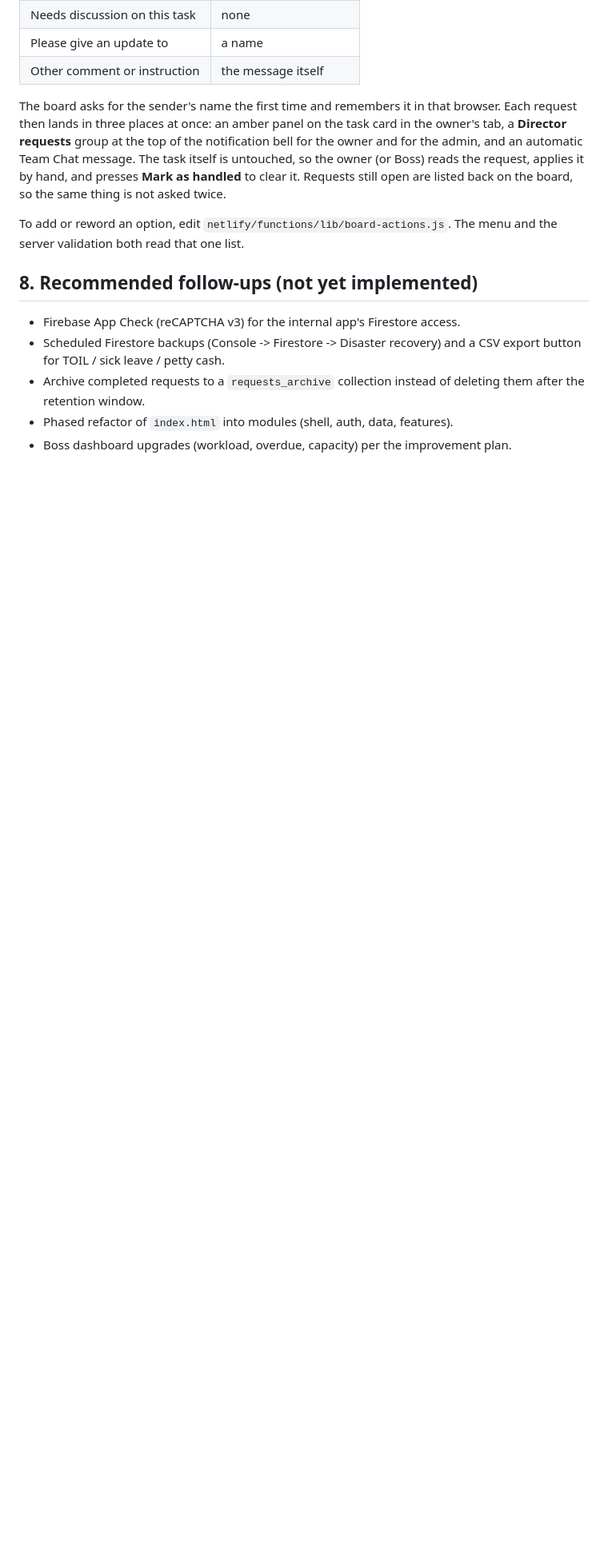
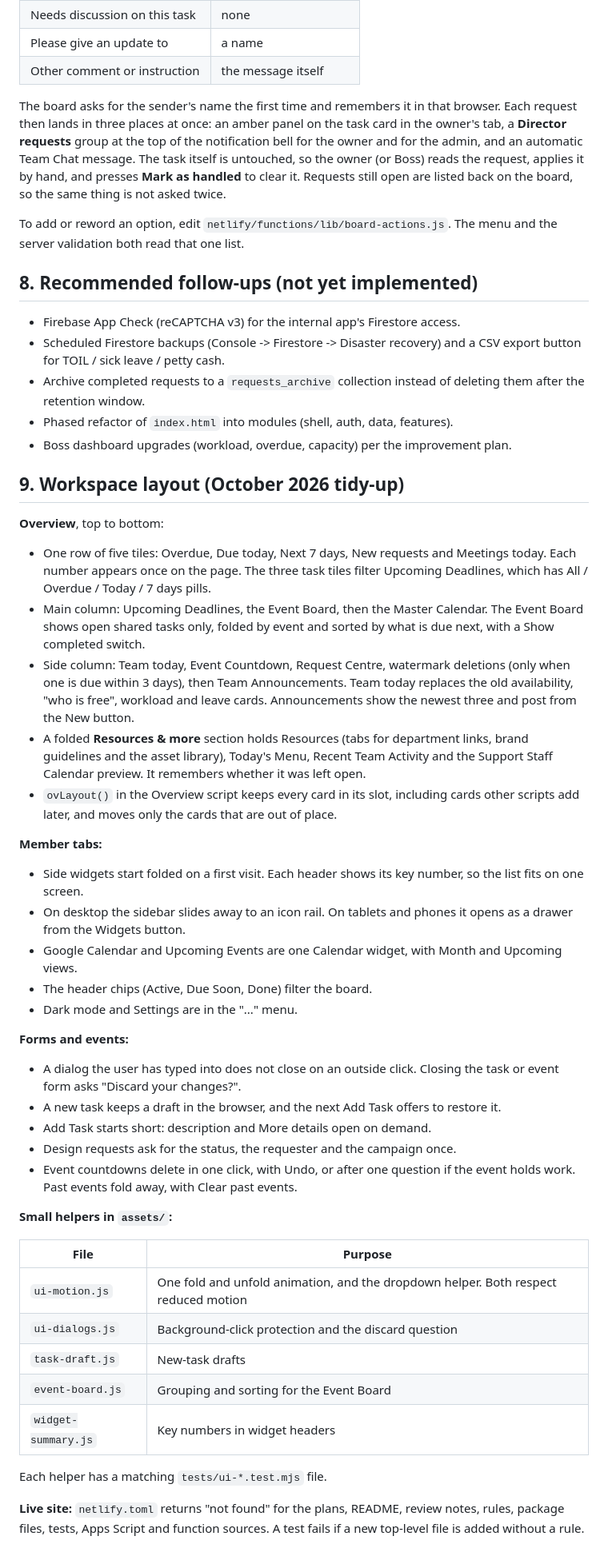
Before and after one commit to tassapolbn/marcom-workspace, a Markdown page: README.md, the part around one of its changes. Shown at 80% size. GitHub-like rendering; blank space fills up the shorter version.

Commit message:
Document the October 2026 UX tidy-up
Co-Authored-By: Claude Opus 5.5 <noreply@anthropic.com>

```diff
--- a/README.md
+++ b/README.md
@@ -223,3 +225,63 @@ menu and the server validation both read that one list.
 - Phased refactor of `index.html` into modules (shell, auth, data, features).
 - Boss dashboard upgrades (workload, overdue, capacity) per the improvement
   plan.
+
+## 9. Workspace layout (October 2026 tidy-up)
+
+**Overview**, top to bottom:
+
+- One row of five tiles: Overdue, Due today, Next 7 days, New requests and
+  Meetings today. Each number appears once on the page. The three task tiles
+  filter Upcoming Deadlines, which has All / Overdue / Today / 7 days pills.
+- Main column: Upcoming Deadlines, the Event Board, then the Master Calendar.
+  The Event Board shows open shared tasks only, folded by event and sorted by
+  what is due next, with a Show completed switch.
+- Side column: Team today, Event Countdown, Request Centre, watermark
+  deletions (only when one is due within 3 days), then Team Announcements.
+  Team today replaces the old availability, "who is free", workload and leave
+  cards. Announcements show the newest three and post from the New button.
+- A folded **Resources & more** section holds Resources (tabs for department
+  links, brand guidelines and the asset library), Today's Menu, Recent Team
+  Activity and the Support Staff Calendar preview. It remembers whether it was
+  left open.
+- `ovLayout()` in the Overview script keeps every card in its slot, including
+  cards other scripts add later, and moves only the cards that are out of
+  place.
+
+**Member tabs:**
+
+- Side widgets start folded on a first visit. Each header shows its key
+  number, so the list fits on one screen.
+- On desktop the sidebar slides away to an icon rail. On tablets and phones it
+  opens as a drawer from the Widgets button.
+- Google Calendar and Upcoming Events are one Calendar widget, with Month and
+  Upcoming views.
+- The header chips (Active, Due Soon, Done) filter the board.
+- Dark mode and Settings are in the "..." menu.
+
+**Forms and events:**
+
+- A dialog the user has typed into does not close on an outside click.
+  Closing the task or event form asks "Discard your changes?".
+- A new task keeps a draft in the browser, and the next Add Task offers to
+  restore it.
+- Add Task starts short: description and More details open on demand.
+- Design requests ask for the status, the requester and the campaign once.
+- Event countdowns delete in one click, with Undo, or after one question if
+  the event holds work. Past events fold away, with Clear past events.
+
+**Small helpers in `assets/`:**
+
+| File | Purpose |
+|---|---|
+| `ui-motion.js` | One fold and unfold animation, and the dropdown helper. Both respect reduced motion |
+| `ui-dialogs.js` | Background-click protection and the discard question |
+| `task-draft.js` | New-task drafts |
+| `event-board.js` | Grouping and sorting for the Event Board |
+| `widget-summary.js` | Key numbers in widget headers |
+
+Each helper has a matching `tests/ui-*.test.mjs` file.
+
+**Live site:** `netlify.toml` returns "not found" for the plans, README,
+review notes, rules, package files, tests, Apps Script and function sources.
+A test fails if a new top-level file is added without a rule.
```
Also changed, not shown: other parts of README.md (+4 -2 lines), PLAN.md (+1 -1 lines), UI-CODE-REVIEW.md (+17 -0 lines).
